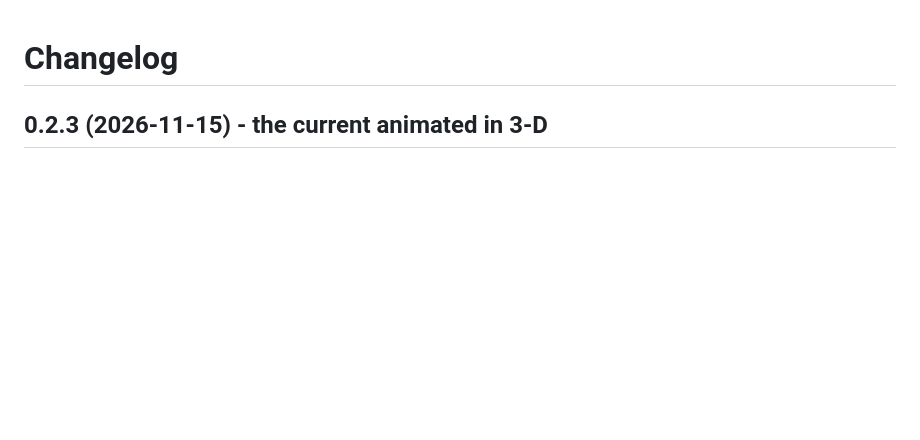
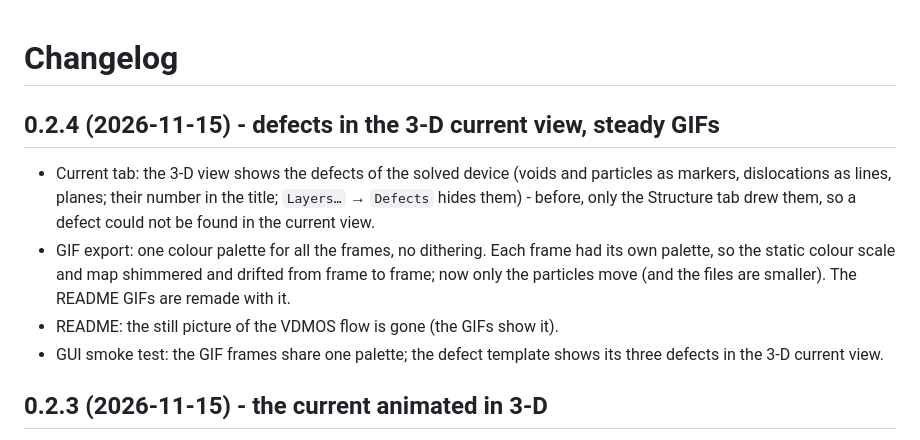
Before and after one commit to kotmariusz/Semiconductor_devices_simulator, a Markdown page: CHANGELOG.md, the part around the change. Drawn GitHub-style; blank space fills up the shorter version.

```diff
--- a/CHANGELOG.md
+++ b/CHANGELOG.md
@@ -1,4 +1,18 @@
 # Changelog
+
+## 0.2.4 (2026-11-15) - defects in the 3-D current view, steady GIFs
+
+- Current tab: the 3-D view shows the defects of the solved device (voids
+  and particles as markers, dislocations as lines, planes; their number in
+  the title; `Layers…` → `Defects` hides them) - before, only the Structure
+  tab drew them, so a defect could not be found in the current view.
+- GIF export: one colour palette for all the frames, no dithering. Each frame
+  had its own palette, so the static colour scale and map shimmered and
+  drifted from frame to frame; now only the particles move (and the files
+  are smaller). The README GIFs are remade with it.
+- README: the still picture of the VDMOS flow is gone (the GIFs show it).
+- GUI smoke test: the GIF frames share one palette; the defect template
+  shows its three defects in the 3-D current view.
 
 ## 0.2.3 (2026-11-15) - the current animated in 3-D
 
```
Also changed, not shown: README.md (+3 -3 lines), docs/MANUAL.md (+3 -1 lines), docs/screenshots/vdmos_flow.png (deleted), docs/screenshots/vdmos_flow_2d.gif, docs/screenshots/vdmos_flow_3d.gif, 3 other files.
